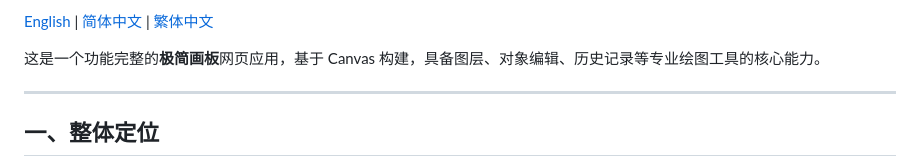
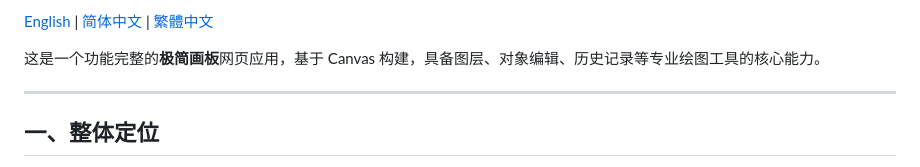
Before and after one commit to Anan-up/Minimalist-Drawing-Board, a Markdown page: README_Simplified_Chinese.md, the part around the change. GitHub-like rendering.

```diff
--- a/README_Simplified_Chinese.md
+++ b/README_Simplified_Chinese.md
@@ -1,4 +1,4 @@
-[English](https://github.com/Anan-up/Minimalist-Drawing-Board/blob/main/README.md) | [简体中文](https://github.com/Anan-up/Minimalist-Drawing-Board/blob/main/README_Simplified_Chinese.md) | [繁体中文](https://github.com/Anan-up/Minimalist-Drawing-Board/blob/main/README_Classical_Chinese.md)
+[English](https://github.com/Anan-up/Minimalist-Drawing-Board/blob/main/README.md) | [简体中文](https://github.com/Anan-up/Minimalist-Drawing-Board/blob/main/README_Simplified_Chinese.md) | [繁體中文](https://github.com/Anan-up/Minimalist-Drawing-Board/blob/main/README_Classical_Chinese.md)
 
 这是一个功能完整的**极简画板**网页应用，基于 Canvas 构建，具备图层、对象编辑、历史记录等专业绘图工具的核心能力。
 
```
